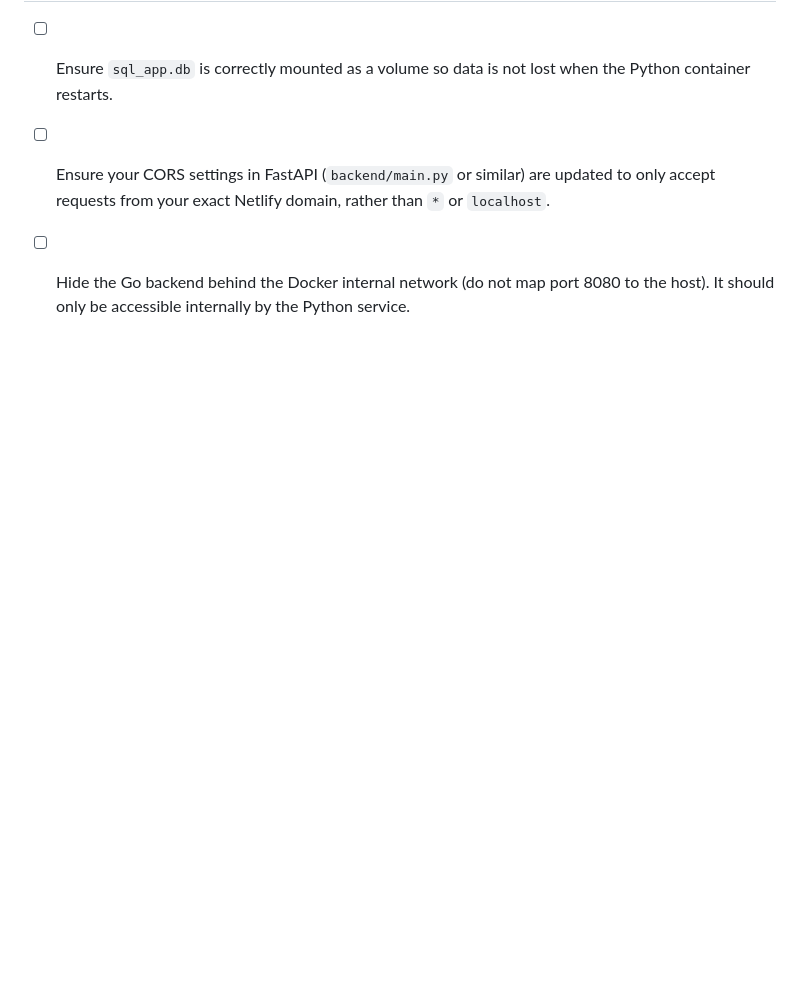
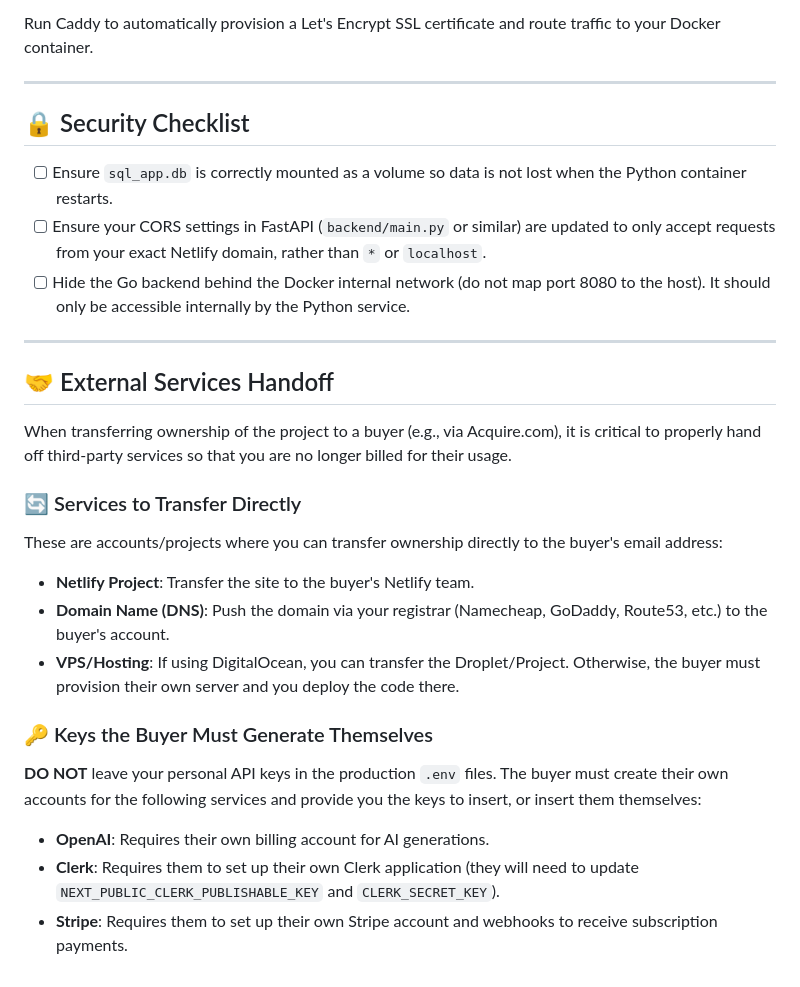
Before and after one commit to donmckinney12/brochuregen, a Markdown page: DEPLOYMENT.md, the part around the change. GitHub-like rendering; blank space fills up the shorter version.

Commit message:
docs: add external services handoff checklist to deployment guide

```diff
--- a/DEPLOYMENT.md
+++ b/DEPLOYMENT.md
@@ -116,3 +116,21 @@ Run Caddy to automatically provision a Let's Encrypt SSL certificate and route t
 - [ ] Ensure `sql_app.db` is correctly mounted as a volume so data is not lost when the Python container restarts.
 - [ ] Ensure your CORS settings in FastAPI (`backend/main.py` or similar) are updated to only accept requests from your exact Netlify domain, rather than `*` or `localhost`.
 - [ ] Hide the Go backend behind the Docker internal network (do not map port 8080 to the host). It should only be accessible internally by the Python service.
+
+---
+
+## 🤝 External Services Handoff
+
+When transferring ownership of the project to a buyer (e.g., via Acquire.com), it is critical to properly hand off third-party services so that you are no longer billed for their usage.
+
+### 🔄 Services to Transfer Directly
+These are accounts/projects where you can transfer ownership directly to the buyer's email address:
+- **Netlify Project**: Transfer the site to the buyer's Netlify team.
+- **Domain Name (DNS)**: Push the domain via your registrar (Namecheap, GoDaddy, Route53, etc.) to the buyer's account.
+- **VPS/Hosting**: If using DigitalOcean, you can transfer the Droplet/Project. Otherwise, the buyer must provision their own server and you deploy the code there.
+
+### 🔑 Keys the Buyer Must Generate Themselves
+**DO NOT** leave your personal API keys in the production `.env` files. The buyer must create their own accounts for the following services and provide you the keys to insert, or insert them themselves:
+- **OpenAI**: Requires their own billing account for AI generations.
+- **Clerk**: Requires them to set up their own Clerk application (they will need to update `NEXT_PUBLIC_CLERK_PUBLISHABLE_KEY` and `CLERK_SECRET_KEY`).
+- **Stripe**: Requires them to set up their own Stripe account and webhooks to receive subscription payments.
```
